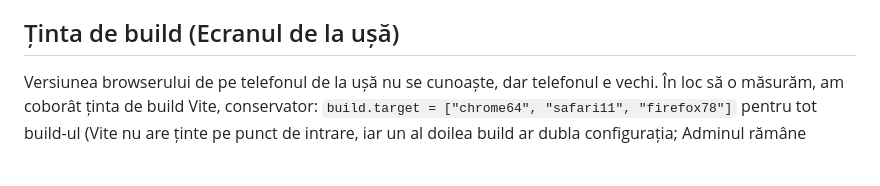
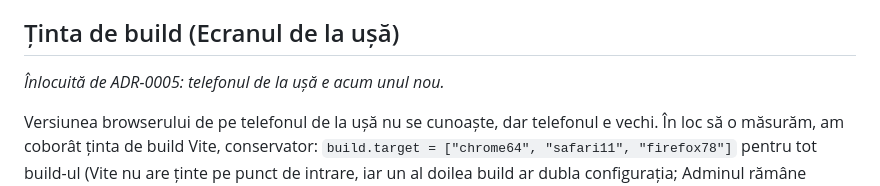
Before and after one commit to alexxgalea/gym_control, a Markdown page: docs/adr/0003-paginile-angajatului-trec-pe-spa.md, the part around the change. Drawn GitHub-style; blank space fills up the shorter version.

```diff
--- a/docs/adr/0003-paginile-angajatului-trec-pe-spa.md
+++ b/docs/adr/0003-paginile-angajatului-trec-pe-spa.md
@@ -12,6 +12,8 @@ Testele pentru `/me`, `/enroll`, `/door` și `/status` se rescriu (HTML → JSON
 
 ## Ținta de build (Ecranul de la ușă)
 
+_Înlocuită de ADR-0005: telefonul de la ușă e acum unul nou._
+
 Versiunea browserului de pe telefonul de la ușă nu se cunoaște, dar telefonul e vechi. În loc să o măsurăm, am coborât ținta de build Vite, conservator: `build.target = ["chrome64", "safari11", "firefox78"]` pentru tot build-ul (Vite nu are ținte pe punct de intrare, iar un al doilea build ar dubla configurația; Adminul rămâne neschimbat pe browsere moderne, doar JS-ul iese ceva mai lung).
 
 - **De ce Chrome 64:** e cea mai joasă țintă la care cele trei lucruri de care depinde pagina există fără polyfill-uri: scripturi `type="module"` (61), `import()` dinamic (63) și animațiile CSS pe SVG. Sub Chrome 63 ar fi nevoie de `@vitejs/plugin-legacy` (pachet separat, fără module), iar asta nu merită până nu se dovedește că telefonul e atât de vechi.
```
Also changed, not shown: docs/adr/0005-ecranul-de-la-usa-pe-browser-modern.md (added, +13 -0 lines).
